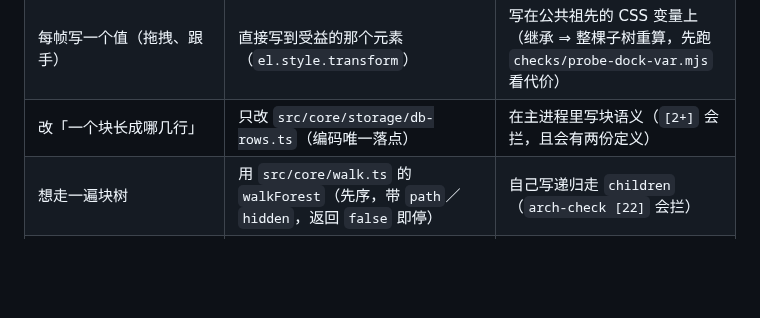
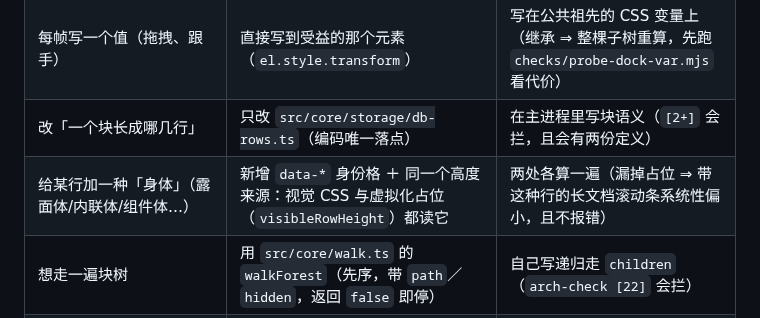
Before and after one commit to hqweay/qua, a Markdown page: AGENTS.md, the part around the change. Drawn GitHub-style; blank space fills up the shorter version.

Commit message:
docs(agents): 速查表补一行——给行加「身体」时，视觉与虚拟化占位同一个高度来源

```diff
--- a/AGENTS.md
+++ b/AGENTS.md
@@ -233,6 +233,7 @@ pnpm gate:bundle    # gate ＋ 打包产物冒烟（慢，单列）
 | 加动画 | 先过 §1.12 的频率表（键盘发起／每天上百次 ⇒ 不动画）；UI 动效 ≤300ms；只动 `transform`／`opacity` | `transition: all`；给 `width`／`height`／`padding` 加 transition；动作挂在 `transitionend` 上 |
 | 每帧写一个值（拖拽、跟手） | 直接写到受益的那个元素（`el.style.transform`） | 写在公共祖先的 CSS 变量上（继承 ⇒ 整棵子树重算，先跑 `checks/probe-dock-var.mjs` 看代价） |
 | 改「一个块长成哪几行」 | 只改 `src/core/storage/db-rows.ts`（编码唯一落点） | 在主进程里写块语义（`[2+]` 会拦，且会有两份定义） |
+| 给某行加一种「身体」（露面体/内联体/组件体…） | 新增 `data-*` 身份格 ＋ 同一个高度来源：视觉 CSS 与虚拟化占位（`visibleRowHeight`）都读它 | 两处各算一遍（漏掉占位 ⇒ 带这种行的长文档滚动条系统性偏小，且不报错） |
 | 想走一遍块树 | 用 `src/core/walk.ts` 的 `walkForest`（先序，带 `path`／`hidden`，返回 `false` 即停） | 自己写递归走 `children`（`arch-check [22]` 会拦） |
 | 想再渲染一列**可编辑**块 | 用 `ui/editable-block.ts` 的 `EditableBlock`：建实例＋订阅＋焦点＋事件表＋重载全在它里面（`load` 给装载动作、`wire` 给**整份** `viewEvents`、`area` 给冻结范围） | 再手抄一份 `new BlockEditor({…})`＋订阅＋防抖；只接一半事件表（漏了不报错：点引用不跳、右键没菜单）；自己再叠一份组件级防抖（两条重载路径会把 `click` 弄丢） |
 | 里层编辑器里**打字对、但 ↵／⌘A／Tab 跑偏** | 先查**活动编辑器 `app.ed` 是谁**（验法：⌘A 看选区落在哪个宿主）。打字走**事件层**（各编辑器绑自己的 container），键位走**命令层**（`app.ed`）——两者能各错各的 | 去改事件层。挂载区的 DOM 嵌在 `#editor` 里，`focusin` **会冒泡** ⇒ 正文那条无条件 `ed = mainEd` 会把里层 `onFocus` 刚切好的活动编辑器覆盖回去（真踩过，见 T142） |
```
